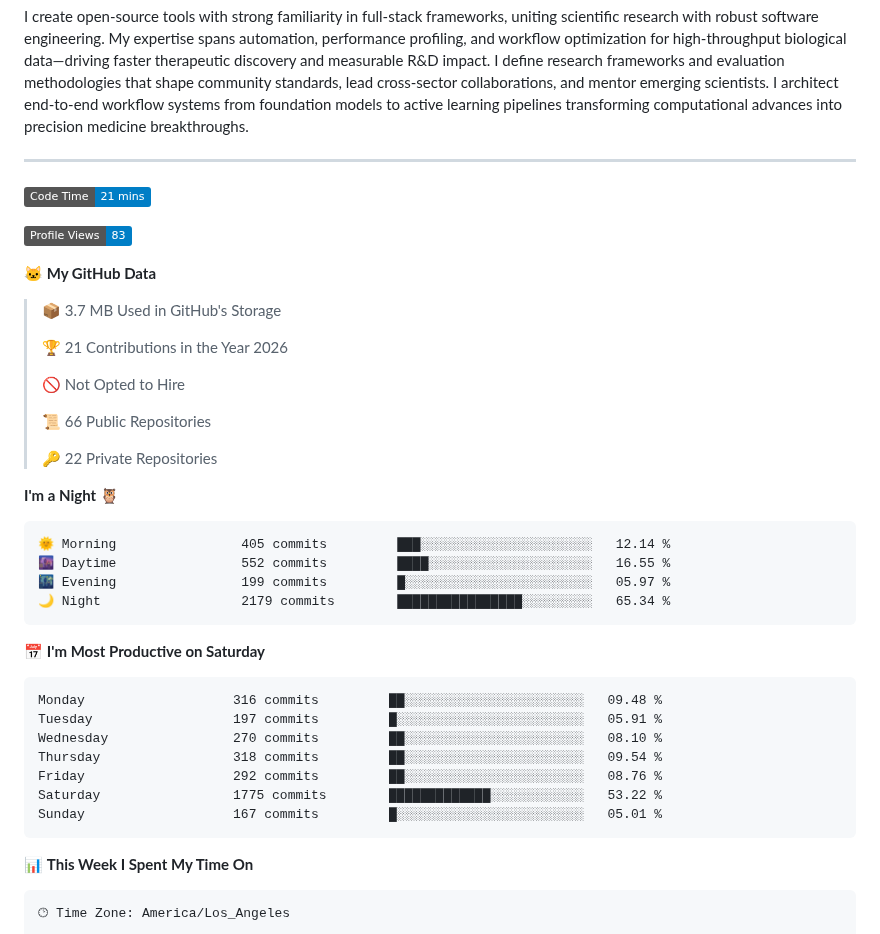
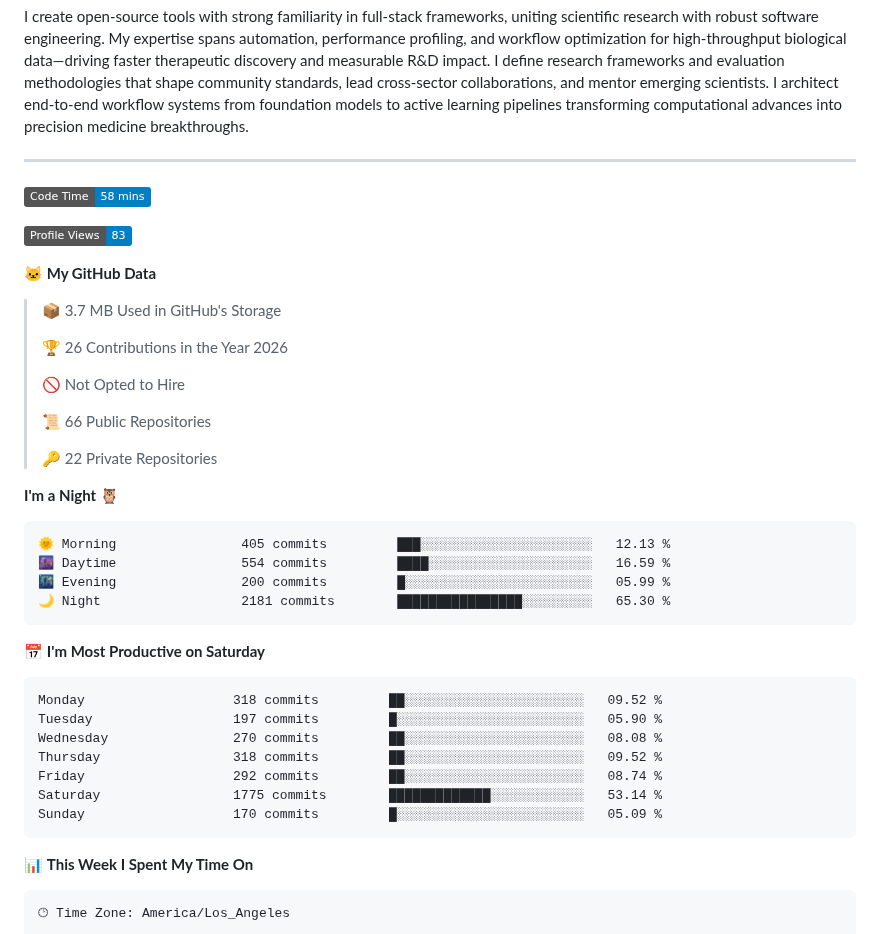
Before and after one commit to pritampanda15/pritampanda15, a Markdown page: README.md, the part around one of its changes. GitHub-like rendering; badges without logos.

Commit message:
Updated with Dev Metrics

````diff
--- a/README.md
+++ b/README.md
@@ -19,15 +19,15 @@ I create open-source tools with strong familiarity in full-stack frameworks, uni
 
 ---
 <!--START_SECTION:waka-->
-![Code Time](http://img.shields.io/badge/Code%20Time-21%20mins-blue)
+![Code Time](http://img.shields.io/badge/Code%20Time-58%20mins-blue?style=flat)
 
-![Profile Views](http://img.shields.io/badge/Profile%20Views-83-blue)
+![Profile Views](http://img.shields.io/badge/Profile%20Views-83-blue?style=flat)
 
 **🐱 My GitHub Data**
 
 > 📦 3.7 MB Used in GitHub's Storage
  >
-> 🏆 21 Contributions in the Year 2026
+> 🏆 26 Contributions in the Year 2026
  >
 > 🚫 Not Opted to Hire
  >
@@ -38,21 +38,21 @@ I create open-source tools with strong familiarity in full-stack frameworks, uni
 **I'm a Night 🦉**
 
 ```text
-🌞 Morning                405 commits         ███░░░░░░░░░░░░░░░░░░░░░░   12.14 %
-🌆 Daytime                552 commits         ████░░░░░░░░░░░░░░░░░░░░░   16.55 %
-🌃 Evening                199 commits         █░░░░░░░░░░░░░░░░░░░░░░░░   05.97 %
-🌙 Night                  2179 commits        ████████████████░░░░░░░░░   65.34 %
+🌞 Morning                405 commits         ███░░░░░░░░░░░░░░░░░░░░░░   12.13 %
+🌆 Daytime                554 commits         ████░░░░░░░░░░░░░░░░░░░░░   16.59 %
+🌃 Evening                200 commits         █░░░░░░░░░░░░░░░░░░░░░░░░   05.99 %
+🌙 Night                  2181 commits        ████████████████░░░░░░░░░   65.30 %
 ```
 📅 **I'm Most Productive on Saturday**
 
 ```text
-Monday                   316 commits         ██░░░░░░░░░░░░░░░░░░░░░░░   09.48 %
-Tuesday                  197 commits         █░░░░░░░░░░░░░░░░░░░░░░░░   05.91 %
-Wednesday                270 commits         ██░░░░░░░░░░░░░░░░░░░░░░░   08.10 %
-Thursday                 318 commits         ██░░░░░░░░░░░░░░░░░░░░░░░   09.54 %
-Friday                   292 commits         ██░░░░░░░░░░░░░░░░░░░░░░░   08.76 %
-Saturday                 1775 commits        █████████████░░░░░░░░░░░░   53.22 %
-Sunday                   167 commits         █░░░░░░░░░░░░░░░░░░░░░░░░   05.01 %
+Monday                   318 commits         ██░░░░░░░░░░░░░░░░░░░░░░░   09.52 %
+Tuesday                  197 commits         █░░░░░░░░░░░░░░░░░░░░░░░░   05.90 %
+Wednesday                270 commits         ██░░░░░░░░░░░░░░░░░░░░░░░   08.08 %
+Thursday                 318 commits         ██░░░░░░░░░░░░░░░░░░░░░░░   09.52 %
+Friday                   292 commits         ██░░░░░░░░░░░░░░░░░░░░░░░   08.74 %
+Saturday                 1775 commits        █████████████░░░░░░░░░░░░   53.14 %
+Sunday                   170 commits         █░░░░░░░░░░░░░░░░░░░░░░░░   05.09 %
 ```
 
 
````
Also changed, not shown: other parts of README.md (+1 -1 lines), assets/bar_graph.png.
